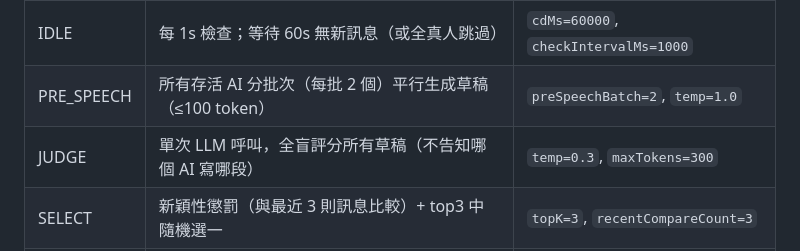
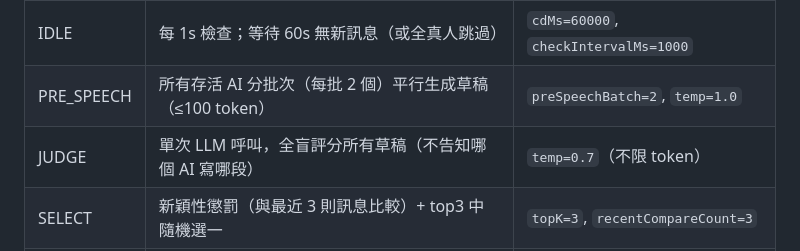
Before and after one commit to mille22554/WolfGame, a Markdown page: docs/ubuntu-spec.md, the part around the change. GitHub-like rendering.

Commit message:
docs: JUDGE temp 0.7、不限 token

```diff
--- a/docs/ubuntu-spec.md
+++ b/docs/ubuntu-spec.md
@@ -459,7 +459,7 @@ IDLE →（60s 無訊息 或 全真人跳過）→ PRE_SPEECH → JUDGE → SELE
 |---|---|---|
 | IDLE | 每 1s 檢查；等待 60s 無新訊息（或全真人跳過） | `cdMs=60000`, `checkIntervalMs=1000` |
 | PRE_SPEECH | 所有存活 AI 分批次（每批 2 個）平行生成草稿（≤100 token） | `preSpeechBatch=2`, `temp=1.0` |
-| JUDGE | 單次 LLM 呼叫，全盲評分所有草稿（不告知哪個 AI 寫哪段） | `temp=0.3`, `maxTokens=300` |
+| JUDGE | 單次 LLM 呼叫，全盲評分所有草稿（不告知哪個 AI 寫哪段） | `temp=0.7`（不限 token） |
 | SELECT | 新穎性懲罰（與最近 3 則訊息比較）+ top3 中隨機選一 | `topK=3`, `recentCompareCount=3` |
 | EXPAND | 將選中的草稿展開為完整發言（commit 點，之後不中斷） | `temp=0.8` |
 | BROADCAST | 見下方邏輯 | — |
```
